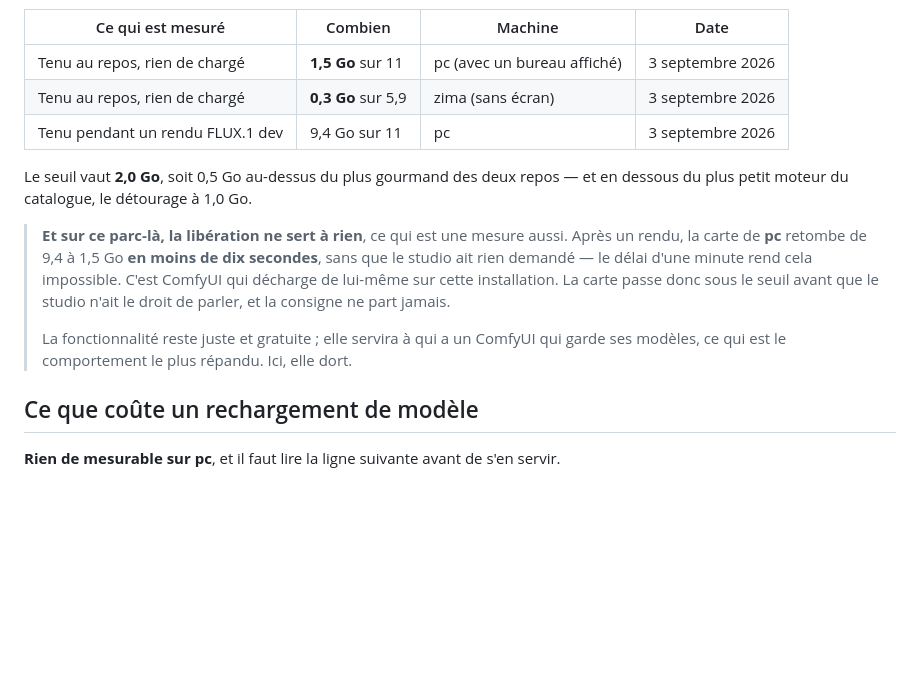
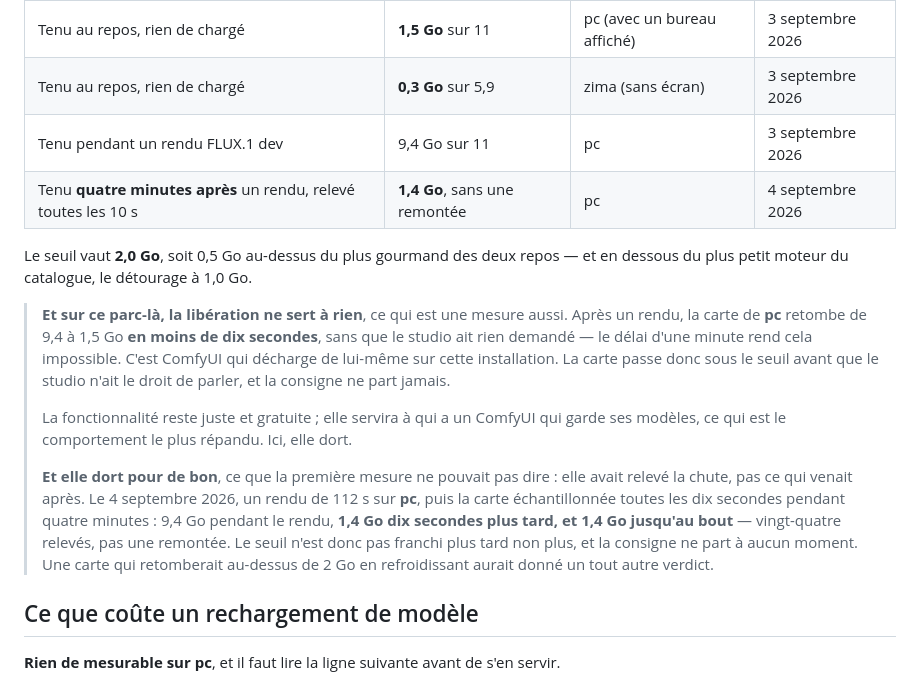
Before and after one commit to Hogun974/comfystudio, a Markdown page: docs/mesures.md, the part around the change. GitHub-like rendering; blank space fills up the shorter version.

Commit message:
La carte ne remonte pas non plus : quatre minutes de mesure
La mesure du 3 septembre avait releve la CHUTE — 9,4 Go a 1,5 Go en
moins de dix secondes — et rien de ce qui venait apres. Une carte qui
serait remontee au-dessus de 2 Go en refroidissant aurait donne un tout
autre verdict, et personne n'aurait su.

4 septembre 2026, sur pc (RTX 2080 Ti) : un rendu de 112 s lance par le
studio, puis la carte echantillonnee toutes les dix secondes pendant
quatre minutes. 9,4 Go pendant, 1,4 Go dix secondes plus tard, 1,4 Go
jusqu'au bout — vingt-quatre releves, pas une remontee.

SEUIL_TENU vaut 2,0 Go : la consigne ne part a aucun moment sur ce parc,
ni tout de suite ni plus tard. La fonctionnalite reste juste, elle dort.

Co-Authored-By: Claude Opus 5 <noreply@anthropic.com>

```diff
--- a/docs/mesures.md
+++ b/docs/mesures.md
@@ -132,6 +132,7 @@ ComfyUI de rendre *ça* serait demander pour rien, à chaque cycle, sans fin.
 | Tenu au repos, rien de chargé | **1,5 Go** sur 11 | pc (avec un bureau affiché) | 3 septembre 2026 |
 | Tenu au repos, rien de chargé | **0,3 Go** sur 5,9 | zima (sans écran) | 3 septembre 2026 |
 | Tenu pendant un rendu FLUX.1 dev | 9,4 Go sur 11 | pc | 3 septembre 2026 |
+| Tenu **quatre minutes après** un rendu, relevé toutes les 10 s | **1,4 Go**, sans une remontée | pc | 4 septembre 2026 |
 
 Le seuil vaut **2,0 Go**, soit 0,5 Go au-dessus du plus gourmand des deux
 repos — et en dessous du plus petit moteur du catalogue, le détourage à 1,0 Go.
@@ -146,6 +147,15 @@ repos — et en dessous du plus petit moteur du catalogue, le détourage à 1,0
 > La fonctionnalité reste juste et gratuite ; elle servira à qui a un ComfyUI
 > qui garde ses modèles, ce qui est le comportement le plus répandu. Ici, elle
 > dort.
+>
+> **Et elle dort pour de bon**, ce que la première mesure ne pouvait pas dire :
+> elle avait relevé la chute, pas ce qui venait après. Le 4 septembre 2026, un
+> rendu de 112 s sur **pc**, puis la carte échantillonnée toutes les dix
+> secondes pendant quatre minutes : 9,4 Go pendant le rendu, **1,4 Go dix
+> secondes plus tard, et 1,4 Go jusqu'au bout** — vingt-quatre relevés, pas une
+> remontée. Le seuil n'est donc pas franchi plus tard non plus, et la consigne
+> ne part à aucun moment. Une carte qui retomberait au-dessus de 2 Go en
+> refroidissant aurait donné un tout autre verdict.
 
 ## Ce que coûte un rechargement de modèle
 
```
